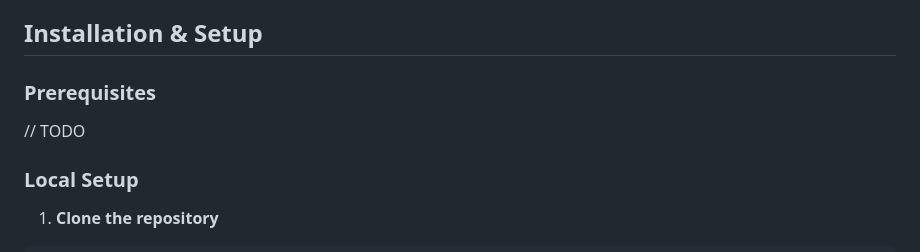
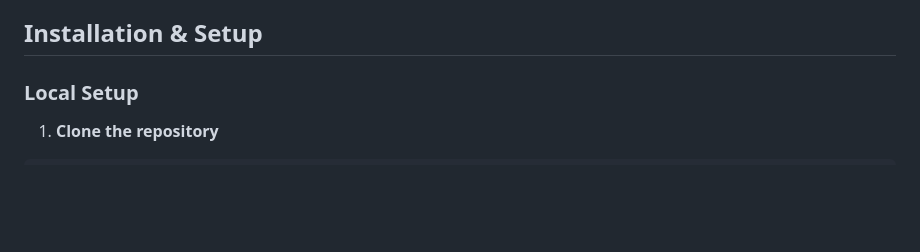
Before and after one commit to albanz27/DocSeek, a Markdown page: README.md, the part around the change. GitHub-like rendering; blank space fills up the shorter version.

Commit message:
fixed README
Removed prerequisites section from README.

```diff
--- a/README.md
+++ b/README.md
@@ -24,10 +24,6 @@ DocSeek is an intelligent document management system with RAG (Retrieval-Augment
 - **Frontend**: Bootstrap 5, HTML/CSS , JS
 
 ## Installation & Setup
-
-### Prerequisites
-
-// TODO
 
 ### Local Setup
 
```
